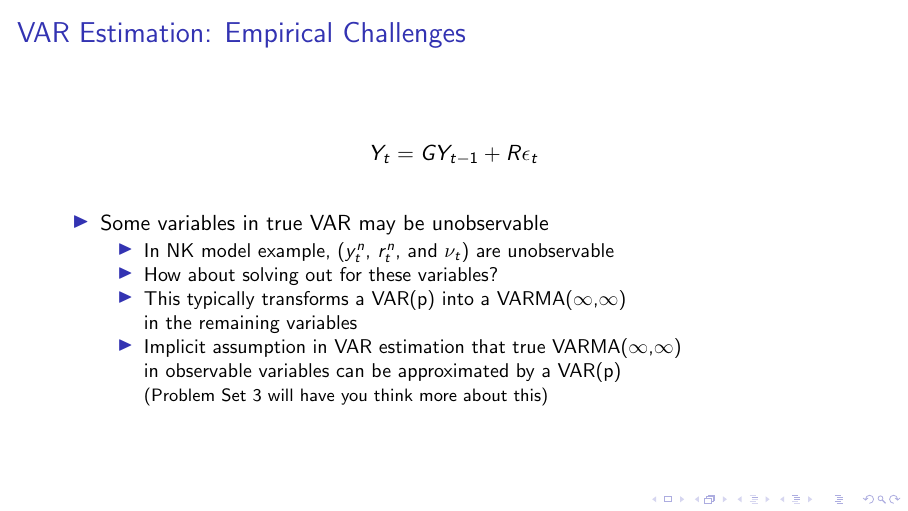
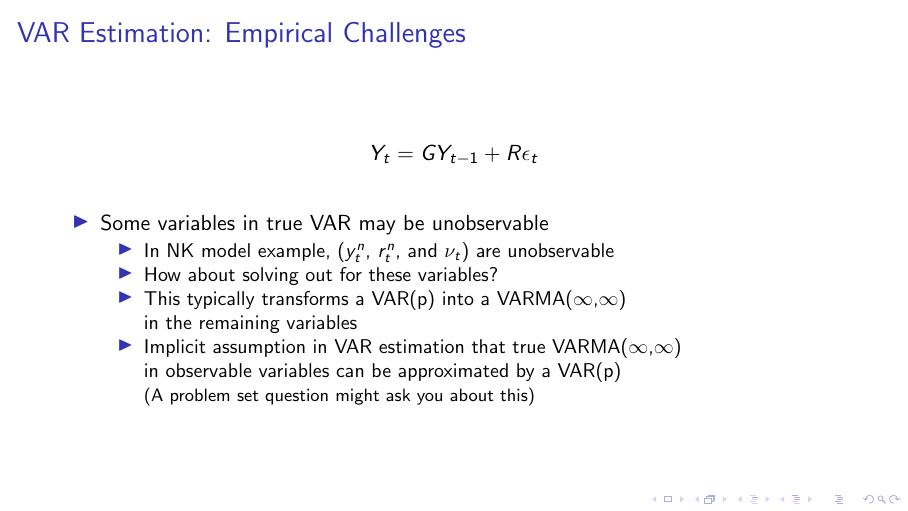
Before and after one commit to juanherreno/210C, LaTeX slides (lecture_3/03.mnn.tex): page 37 of 106. Compiled offline with pdfLaTeX; a LaTeX package or settings file that is missing is left out.

Commit message:
Add files via upload

```diff
--- a/lecture_3/03.mnn.tex
+++ b/lecture_3/03.mnn.tex
@@ -433,7 +433,7 @@ where $\eta_{\pi,t+1} = \pi_{t+1} - E_{t} \pi_{t+1}$ and $\eta_{y,t+1} = y_{t+1}
 \item In NK model example, $(y_{t}^{n}$, $r_{t}^{n}$, and $\nu_{t})$ are unobservable
 \item How about solving out for these variables?
 \item This typically transforms a VAR(p) into a VARMA($\infty$,$\infty$) \\ in the remaining variables
-\item Implicit assumption in VAR estimation that true VARMA($\infty$,$\infty$) \\ in observable variables can be approximated by a VAR(p) \\ {\footnotesize (Problem Set 3 will have you think more about this)}
+\item Implicit assumption in VAR estimation that true VARMA($\infty$,$\infty$) \\ in observable variables can be approximated by a VAR(p) \\ {\footnotesize (A problem set question might ask you about this)}
 \end{itemize}
 \end{itemize}
 
```
Also changed, not shown: lecture_3/03.mnn.pdf.
